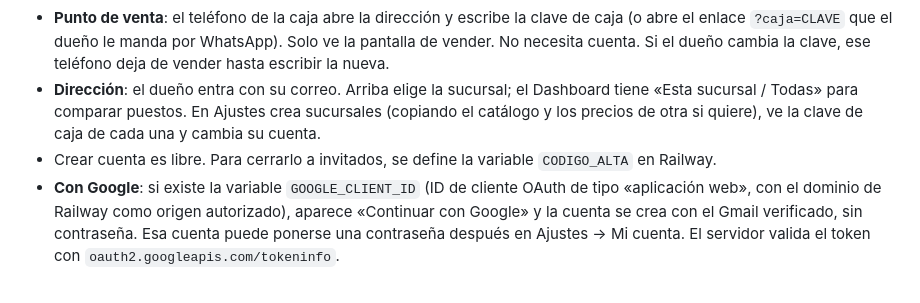
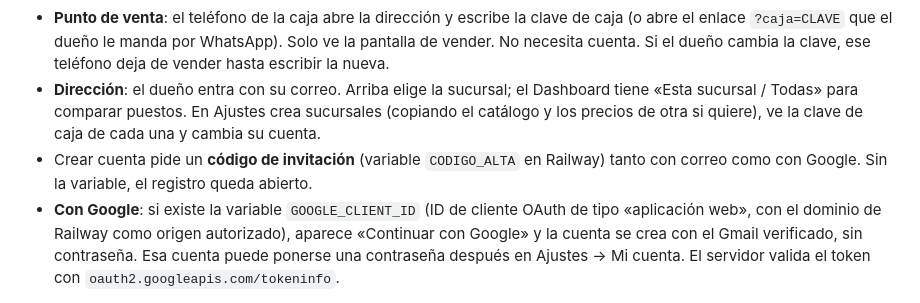
Before and after one commit to carloscasef87-bit/verduleria-pos, a Markdown page: README.md, the part around the change. Drawn GitHub-style.

Commit message:
README: código de invitación
Co-Authored-By: Claude Fable 5.1 <noreply@anthropic.com>

```diff
--- a/README.md
+++ b/README.md
@@ -19,7 +19,8 @@ ventas y una **clave de caja** de 6 letras.
 - **Dirección**: el dueño entra con su correo. Arriba elige la sucursal; el Dashboard tiene
   «Esta sucursal / Todas» para comparar puestos. En Ajustes crea sucursales (copiando el
   catálogo y los precios de otra si quiere), ve la clave de caja de cada una y cambia su cuenta.
-- Crear cuenta es libre. Para cerrarlo a invitados, se define la variable `CODIGO_ALTA` en Railway.
+- Crear cuenta pide un **código de invitación** (variable `CODIGO_ALTA` en Railway) tanto con correo
+  como con Google. Sin la variable, el registro queda abierto.
 - **Con Google**: si existe la variable `GOOGLE_CLIENT_ID` (ID de cliente OAuth de tipo
   «aplicación web», con el dominio de Railway como origen autorizado), aparece «Continuar con
   Google» y la cuenta se crea con el Gmail verificado, sin contraseña. Esa cuenta puede ponerse
```
